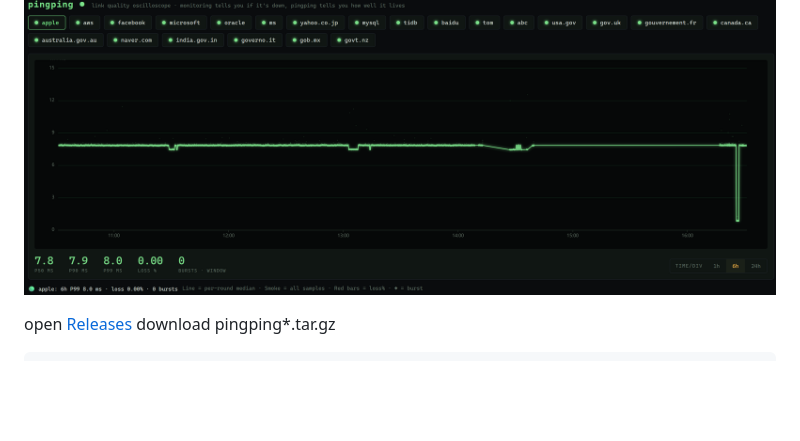
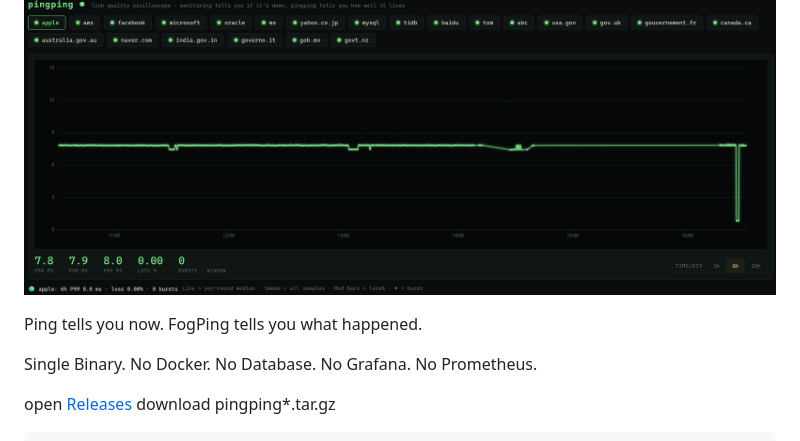
Before and after one commit to githubflyideas/pingping, a Markdown page: README.md, the part around the change. Rendered like a GitHub page; blank space fills up the shorter version.

Commit message:
Update README with new features and installation info
Added new features and clarified project details.

```diff
--- a/README.md
+++ b/README.md
@@ -2,6 +2,14 @@
 
 ![window: a 40-minute congestion event — smoke spreads, bursts marked ◆](docs/hero.png)
 
+Ping tells you now.
+FogPing tells you what happened.
+
+Single Binary.
+No Docker.
+No Database.
+No Grafana.
+No Prometheus.
 
 open [Releases](https://github.com/githubflyideas/pingping/releases)
 download pingping*.tar.gz
```
